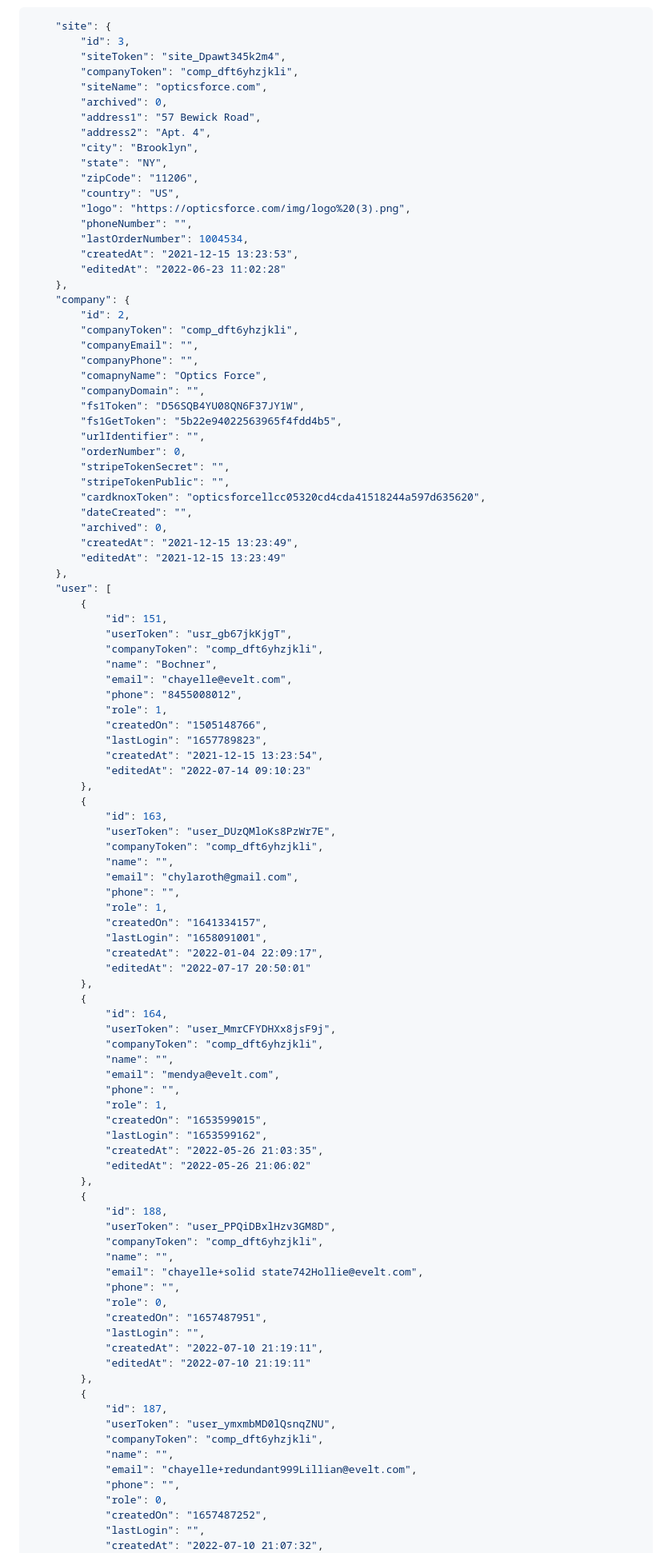
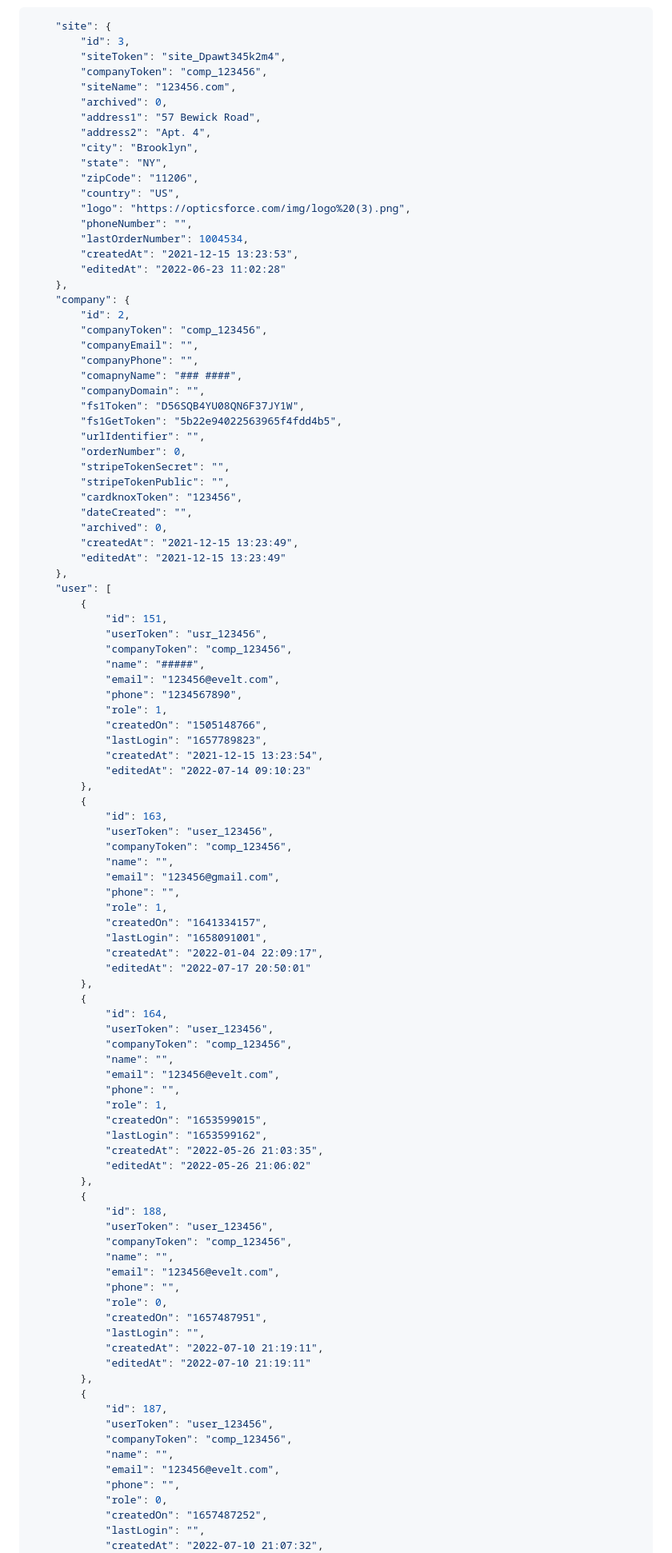
Before and after one commit to YehudisWolf/Omni-Store-Documentation, a Markdown page: docs/src/setupStore.md, the part around one of its changes. Shown at 80% size. Drawn GitHub-style.

```diff
--- a/docs/src/setupStore.md
+++ b/docs/src/setupStore.md
@@ -221,8 +221,8 @@ curl --request GET \
     "site": {
         "id": 3,
         "siteToken": "site_Dpawt345k2m4",
-        "companyToken": "comp_dft6yhzjkli",
-        "siteName": "opticsforce.com",
+        "companyToken": "comp_123456",
+        "siteName": "123456.com",
         "archived": 0,
         "address1": "57 Bewick Road",
         "address2": "Apt. 4",
@@ -238,10 +238,10 @@ curl --request GET \
     },
     "company": {
         "id": 2,
-        "companyToken": "comp_dft6yhzjkli",
+        "companyToken": "comp_123456",
         "companyEmail": "",
         "companyPhone": "",
-        "comapnyName": "Optics Force",
+        "comapnyName": "### ####",
         "companyDomain": "",
         "fs1Token": "D56SQB4YU08QN6F37JY1W",
         "fs1GetToken": "5b22e94022563965f4fdd4b5",
@@ -249,7 +249,7 @@ curl --request GET \
         "orderNumber": 0,
         "stripeTokenSecret": "",
         "stripeTokenPublic": "",
-        "cardknoxToken": "opticsforcellcc05320cd4cda41518244a597d635620",
+        "cardknoxToken": "123456",
         "dateCreated": "",
         "archived": 0,
         "createdAt": "2021-12-15 13:23:49",
@@ -258,11 +258,11 @@ curl --request GET \
     "user": [
         {
             "id": 151,
-            "userToken": "usr_gb67jkKjgT",
-            "companyToken": "comp_dft6yhzjkli",
-            "name": "Bochner",
-            "email": "chayelle@evelt.com",
-            "phone": "8455008012",
+            "userToken": "usr_123456",
+            "companyToken": "comp_123456",
+            "name": "#####",
+            "email": "123456@evelt.com",
+            "phone": "1234567890",
             "role": 1,
             "createdOn": "1505148766",
             "lastLogin": "1657789823",
@@ -271,10 +271,10 @@ curl --request GET \
         },
         {
             "id": 163,
-            "userToken": "user_DUzQMloKs8PzWr7E",
-            "companyToken": "comp_dft6yhzjkli",
+            "userToken": "user_123456",
+            "companyToken": "comp_123456",
             "name": "",
-            "email": "chylaroth@gmail.com",
+            "email": "123456@gmail.com",
             "phone": "",
             "role": 1,
             "createdOn": "1641334157",
@@ -284,10 +284,10 @@ curl --request GET \
         },
         {
             "id": 164,
-            "userToken": "user_MmrCFYDHXx8jsF9j",
-            "companyToken": "comp_dft6yhzjkli",
+            "userToken": "user_123456",
+            "companyToken": "comp_123456",
             "name": "",
-            "email": "mendya@evelt.com",
+            "email": "123456@evelt.com",
             "phone": "",
             "role": 1,
             "createdOn": "1653599015",
@@ -297,10 +297,10 @@ curl --request GET \
         },
         {
             "id": 188,
-            "userToken": "user_PPQiDBxlHzv3GM8D",
-            "companyToken": "comp_dft6yhzjkli",
+            "userToken": "user_123456",
+            "companyToken": "comp_123456",
             "name": "",
-            "email": "chayelle+solid state742Hollie@evelt.com",
+            "email": "123456@evelt.com",
             "phone": "",
             "role": 0,
             "createdOn": "1657487951",
@@ -310,10 +310,10 @@ curl --request GET \
         },
         {
             "id": 187,
-            "userToken": "user_ymxmbMD0lQsnqZNU",
-            "companyToken": "comp_dft6yhzjkli",
+            "userToken": "user_123456",
+            "companyToken": "comp_123456",
             "name": "",
-            "email": "chayelle+redundant999Lillian@evelt.com",
+            "email": "123456@evelt.com",
             "phone": "",
             "role": 0,
             "createdOn": "1657487252",
```
Also changed, not shown: other parts of docs/src/setupStore.md (+45 -45 lines).
